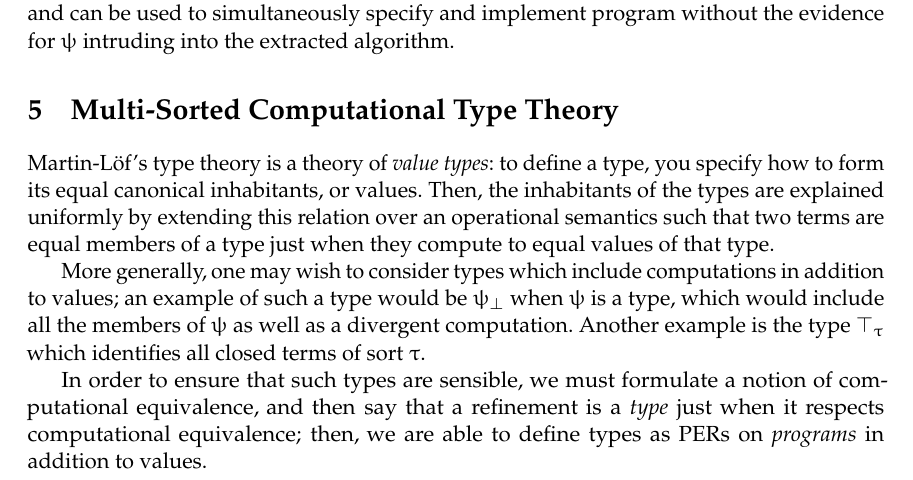
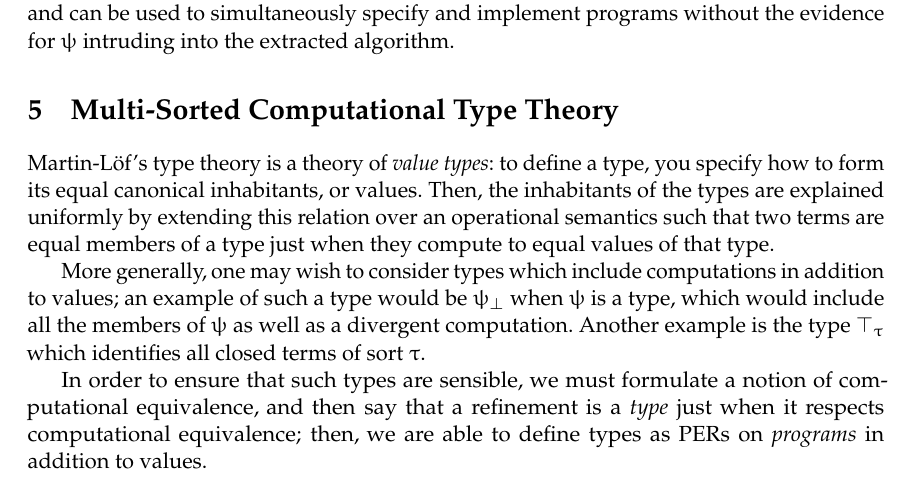
Before and after one commit to yurrriq/type-refinements-for-the-working-class, a LaTeX document (paper.tex): part of page 9 of 22, cut so that both start at the same text. Compiled offline with pdfLaTeX; a LaTeX package or settings file that is missing is left out.

Commit message:
fix typos

```diff
--- a/paper.tex
+++ b/paper.tex
@@ -830,7 +830,7 @@ as follows:
 The set comprehension $\MkSet{x:\phi\mid\psi}$ contains just those elements of
 $\phi$ such that their fibers of $\psi$ are inhabited; this can be seen as an
 ``implicit'' version of existential quantification, and can be used to
-simultaneously specify and implement program without the evidence for $\psi$
+simultaneously specify and implement programs without the evidence for $\psi$
 intruding into the extracted algorithm.
 
 \section{Multi-Sorted Computational Type Theory}
```
Also changed, not shown: paper.pdf, paper.tex (2 more changed lines).
